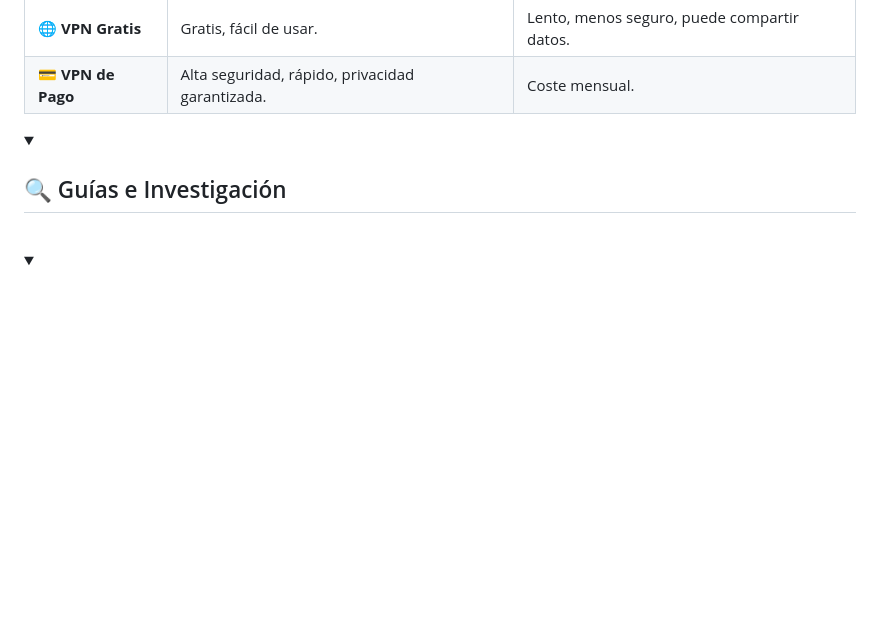
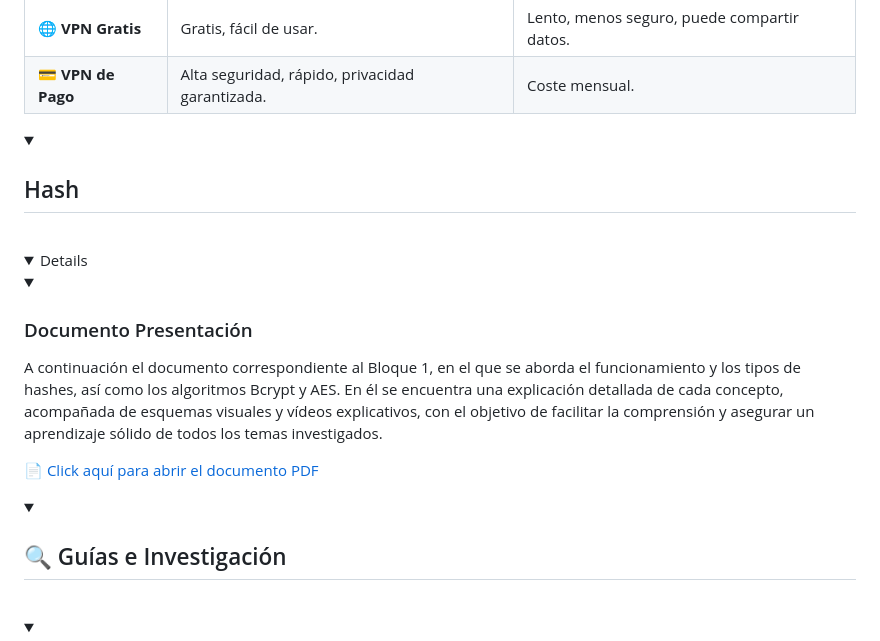
Before and after one commit to Darigo05/ASIX2_HELP_AUT, a Markdown page: README.md, the part around the change. Rendered like a GitHub page; folded sections open; blank space fills up the shorter version.

```diff
--- a/README.md
+++ b/README.md
@@ -2363,6 +2363,20 @@ Foto IPs estáticas configuradas DHCP (incidencia solucionada):
 </table>
     </details>
   </details>
+
+  <details>
+  <summary><h2>Hash</h2></summary>
+
+  <br>
+  <details>
+
+  <details>
+    <summary><h3>Documento Presentación</h3></summary>
+    <p> A continuación el documento correspondiente al Bloque 1, en el que se aborda el funcionamiento y los tipos de hashes, así como los algoritmos Bcrypt y AES. En él se encuentra una explicación detallada de cada concepto, acompañada de esquemas visuales y vídeos explicativos, con el objetivo de facilitar la comprensión y asegurar un aprendizaje sólido de todos los temas investigados.</p>
+  <a href="ffmpeg_yt-dlp.pdf" target="_blank">📄 Click aquí para abrir el documento PDF</a>
+  </details>
+
+
 </details>
 
 
```
